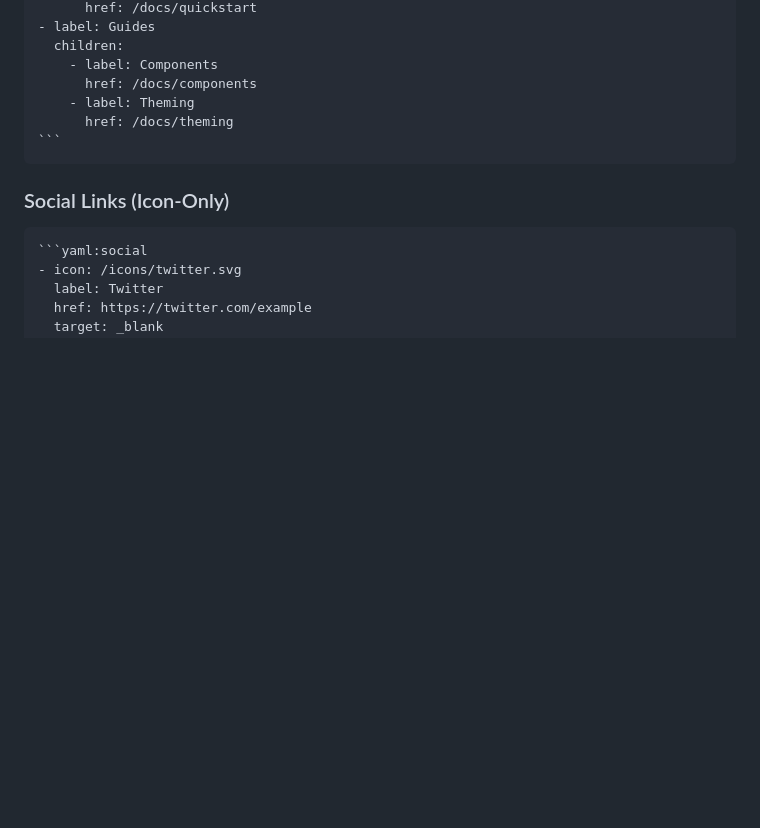
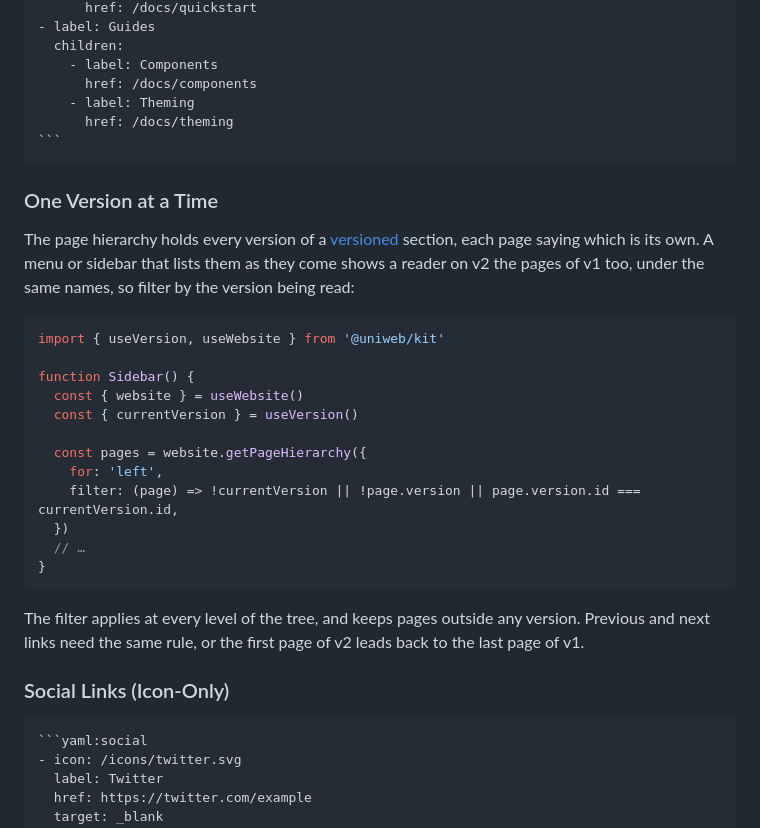
Before and after one commit to uniweb/docs, a Markdown page: reference/navigation-patterns.md, the part around the change. Drawn GitHub-style; blank space fills up the shorter version.

Commit message:
docs(navigation): how to keep a menu or sidebar to one version
The versioning reference sends readers to this page for "building version-aware navigation", and it
said nothing about versions. A sidebar written from it lists every version's pages under the same
names, as the docs template's own did.

`````diff
--- a/reference/navigation-patterns.md
+++ b/reference/navigation-patterns.md
@@ -390,6 +390,27 @@ const footerNav = content.data?.['footer-nav'] || []
 ```
 ````
 
+### One Version at a Time
+
+The page hierarchy holds every version of a [versioned](./versioning.md) section, each page saying which is its own. A menu or sidebar that lists them as they come shows a reader on v2 the pages of v1 too, under the same names, so filter by the version being read:
+
+```jsx
+import { useVersion, useWebsite } from '@uniweb/kit'
+
+function Sidebar() {
+  const { website } = useWebsite()
+  const { currentVersion } = useVersion()
+
+  const pages = website.getPageHierarchy({
+    for: 'left',
+    filter: (page) => !currentVersion || !page.version || page.version.id === currentVersion.id,
+  })
+  // …
+}
+```
+
+The filter applies at every level of the tree, and keeps pages outside any version. Previous and next links need the same rule, or the first page of v2 leads back to the last page of v1.
+
 ### Social Links (Icon-Only)
 
 ````markdown
`````
